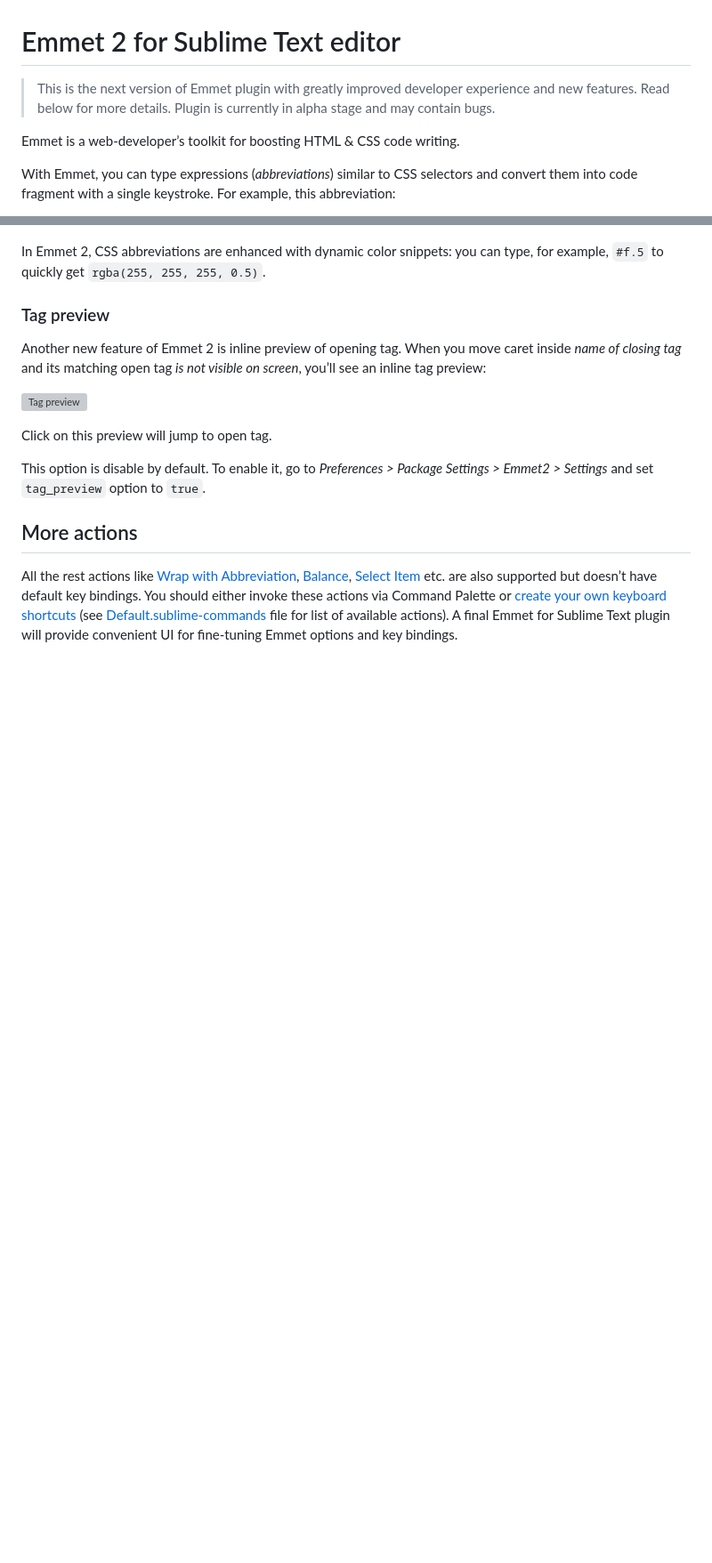
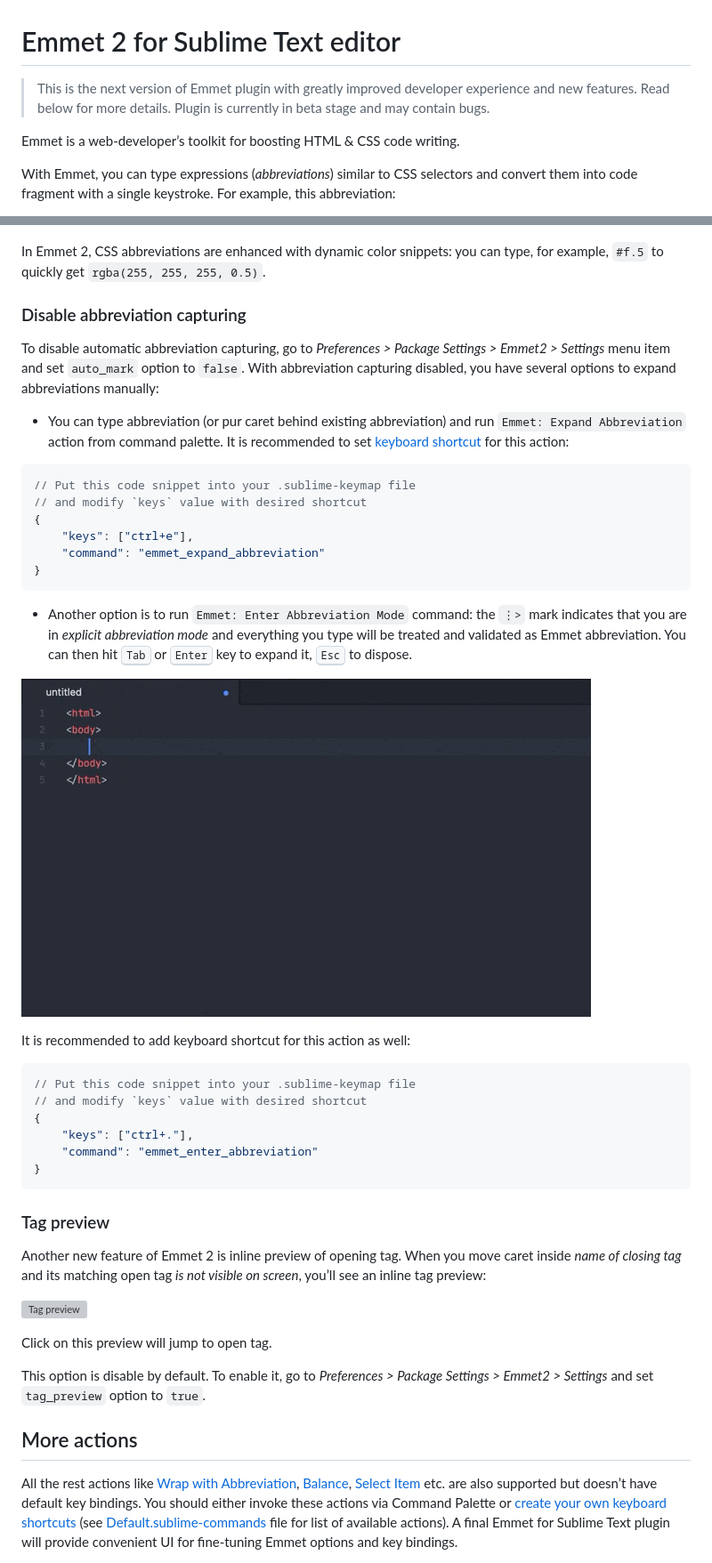
Before and after one commit to emmetio/sublime-text-plugin, a Markdown page: README.md, 2 parts joined by grey strips. Shown: that part at 89% size. Drawn GitHub-style; pictures changed too: images/emmet6.gif (added); blank space fills up the shorter version; grey boxes are pictures that could not be loaded.

Commit message:
Described option to disable abbreviation capturing

````diff
--- a/README.md
+++ b/README.md
@@ -1,6 +1,6 @@
 # Emmet 2 for Sublime Text editor
 
-> This is the next version of Emmet plugin with greatly improved developer experience and new features. Read below for more details. Plugin is currently in alpha stage and may contain bugs.
+> This is the next version of Emmet plugin with greatly improved developer experience and new features. Read below for more details. Plugin is currently in beta stage and may contain bugs.
 
 Emmet is a web-developer’s toolkit for boosting HTML & CSS code writing.
 
@@ -81,6 +81,36 @@ In CSS, Sublime Text uses slightly different autocomplete behavior by default: i
 
 In Emmet 2, CSS abbreviations are enhanced with dynamic color snippets: you can type, for example, `#f.5` to quickly get `rgba(255, 255, 255, 0.5)`.
 
+### Disable abbreviation capturing
+
+To disable automatic abbreviation capturing, go to _Preferences > Package Settings > Emmet2 > Settings_ menu item and set `auto_mark` option to `false`. With abbreviation capturing disabled, you have several options to expand abbreviations manually:
+
+* You can type abbreviation (or pur caret behind existing abbreviation) and run `Emmet: Expand Abbreviation` action from command palette. It is recommended to set [keyboard shortcut](https://www.sublimetext.com/docs/3/key_bindings.html) for this action:
+
+```json
+// Put this code snippet into your .sublime-keymap file
+// and modify `keys` value with desired shortcut
+{
+    "keys": ["ctrl+e"],
+    "command": "emmet_expand_abbreviation"
+}
+```
+
+* Another option is to run `Emmet: Enter Abbreviation Mode` command: the `⋮>` mark indicates that you are in _explicit abbreviation mode_ and everything you type will be treated and validated as Emmet abbreviation. You can then hit <kbd>Tab</kbd> or <kbd>Enter</kbd> key to expand it, <kbd>Esc</kbd> to dispose.
+
+![Emmet abbreviation mode example](./images/emmet6.gif)
+
+It is recommended to add keyboard shortcut for this action as well:
+
+```json
+// Put this code snippet into your .sublime-keymap file
+// and modify `keys` value with desired shortcut
+{
+    "keys": ["ctrl+."],
+    "command": "emmet_enter_abbreviation"
+}
+```
+
 ### Tag preview
 
 Another new feature of Emmet 2 is inline preview of opening tag. When you move caret inside _name of closing tag_ and its matching open tag _is not visible on screen_, you’ll see an inline tag preview:
````
